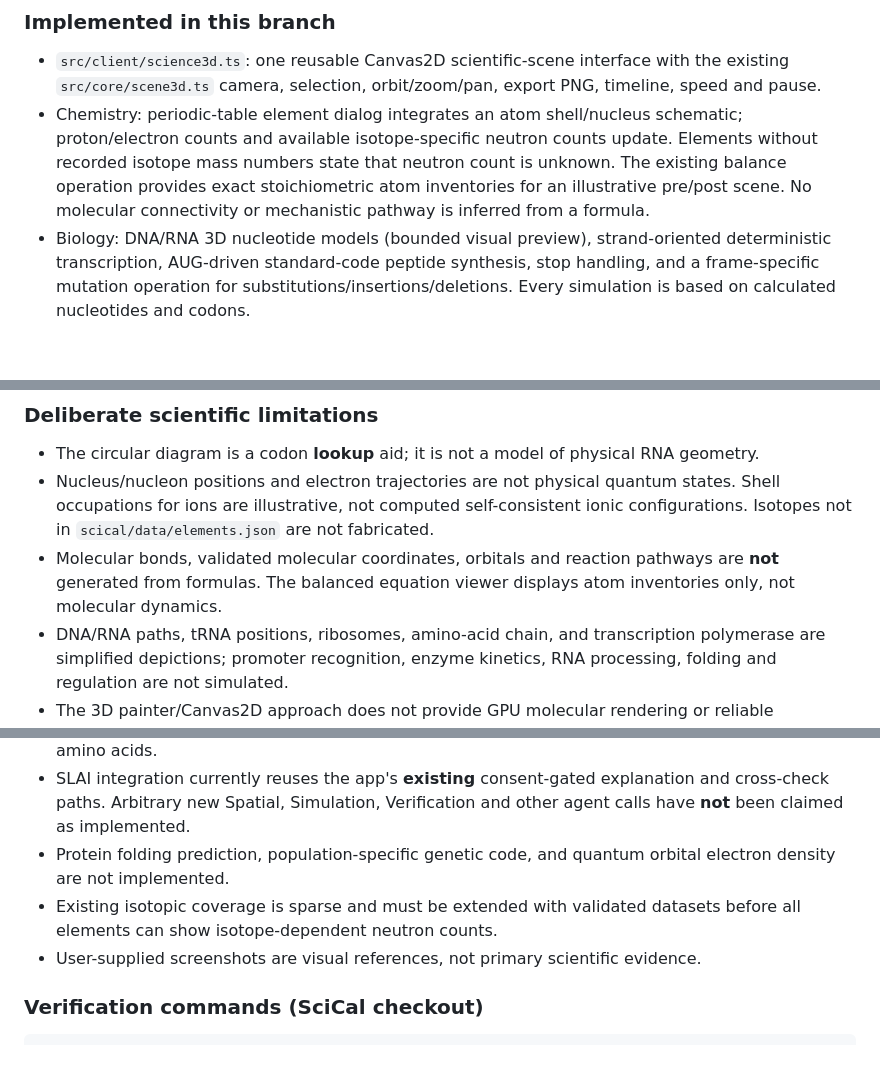
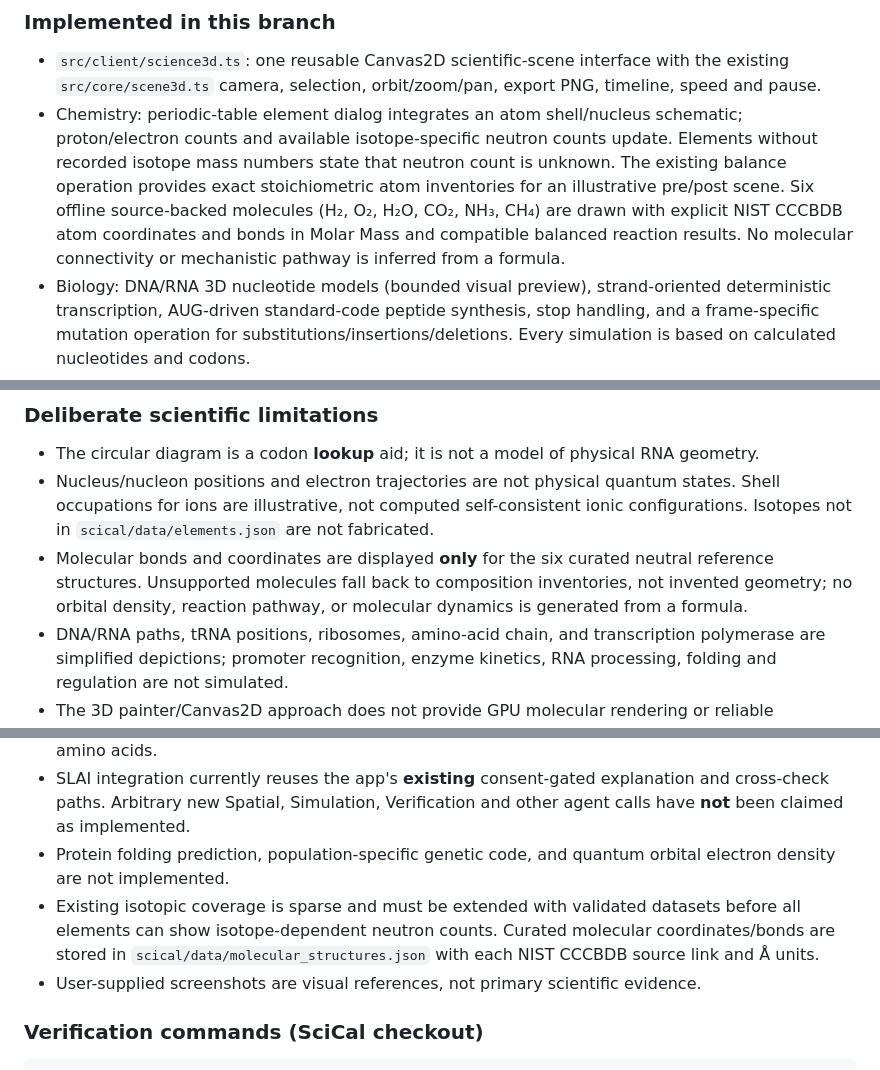
Before and after one commit to The-Outsider-97/SciCal, a Markdown page: docs/SCIENTIFIC_VISUALIZATION.md, 3 parts joined by grey strips. GitHub-like rendering; blank space fills up the shorter version.

Commit message:
docs(scical): record six offline verified molecular structures and provenance

```diff
--- a/docs/SCIENTIFIC_VISUALIZATION.md
+++ b/docs/SCIENTIFIC_VISUALIZATION.md
@@ -7,7 +7,7 @@ This branch adds a **scientifically constrained, schematic visualization layer**
 ### Implemented in this branch
 
 - `src/client/science3d.ts`: one reusable Canvas2D scientific-scene interface with the existing `src/core/scene3d.ts` camera, selection, orbit/zoom/pan, export PNG, timeline, speed and pause.
-- Chemistry: periodic-table element dialog integrates an atom shell/nucleus schematic; proton/electron counts and available isotope-specific neutron counts update. Elements without recorded isotope mass numbers state that neutron count is unknown. The existing balance operation provides exact stoichiometric atom inventories for an illustrative pre/post scene. No molecular connectivity or mechanistic pathway is inferred from a formula.
+- Chemistry: periodic-table element dialog integrates an atom shell/nucleus schematic; proton/electron counts and available isotope-specific neutron counts update. Elements without recorded isotope mass numbers state that neutron count is unknown. The existing balance operation provides exact stoichiometric atom inventories for an illustrative pre/post scene. Six offline source-backed molecules (H₂, O₂, H₂O, CO₂, NH₃, CH₄) are drawn with explicit NIST CCCBDB atom coordinates and bonds in Molar Mass and compatible balanced reaction results. No molecular connectivity or mechanistic pathway is inferred from a formula.
 - Biology: DNA/RNA 3D nucleotide models (bounded visual preview), strand-oriented deterministic transcription, AUG-driven standard-code peptide synthesis, stop handling, and a frame-specific mutation operation for substitutions/insertions/deletions. Every simulation is based on calculated nucleotides and codons.
 - Genetic-code explorer: the existing NCBI standard code table is presented as 64 **RNA** codons in searchable table and interactive circular forms with consistent base coloring.
 - Existing domain form catalogue, worksheet result paths, explanation actions, and visual styles are reused; no parallel chemical equation solver or genetic code table was added.
@@ -17,14 +17,14 @@ This branch adds a **scientifically constrained, schematic visualization layer**
 
 - The circular diagram is a codon **lookup** aid; it is not a model of physical RNA geometry.
 - Nucleus/nucleon positions and electron trajectories are not physical quantum states. Shell occupations for ions are illustrative, not computed self-consistent ionic configurations. Isotopes not in `scical/data/elements.json` are not fabricated.
-- Molecular bonds, validated molecular coordinates, orbitals and reaction pathways are **not** generated from formulas. The balanced equation viewer displays atom inventories only, not molecular dynamics.
+- Molecular bonds and coordinates are displayed **only** for the six curated neutral reference structures. Unsupported molecules fall back to composition inventories, not invented geometry; no orbital density, reaction pathway, or molecular dynamics is generated from a formula.
 - DNA/RNA paths, tRNA positions, ribosomes, amino-acid chain, and transcription polymerase are simplified depictions; promoter recognition, enzyme kinetics, RNA processing, folding and regulation are not simulated.
 - The 3D painter/Canvas2D approach does not provide GPU molecular rendering or reliable transparency/occlusion for all geometry.
 - 3D scene runtime state (camera, elapsed animation time, view style) and scene PNG are not yet saved as an editable scientific scene inside the worksheet. Numeric operation/results still save through existing worksheets. Manual PNG snapshot is available.
 - Long sequences are capped visually; the renderer does not silently extend unknown bases or infer amino acids.
 - SLAI integration currently reuses the app's **existing** consent-gated explanation and cross-check paths. Arbitrary new Spatial, Simulation, Verification and other agent calls have **not** been claimed as implemented.
 - Protein folding prediction, population-specific genetic code, and quantum orbital electron density are not implemented.
-- Existing isotopic coverage is sparse and must be extended with validated datasets before all elements can show isotope-dependent neutron counts.
+- Existing isotopic coverage is sparse and must be extended with validated datasets before all elements can show isotope-dependent neutron counts. Curated molecular coordinates/bonds are stored in `scical/data/molecular_structures.json` with each NIST CCCBDB source link and Å units.
 - User-supplied screenshots are visual references, not primary scientific evidence.
 
 ### Verification commands (SciCal checkout)
```
